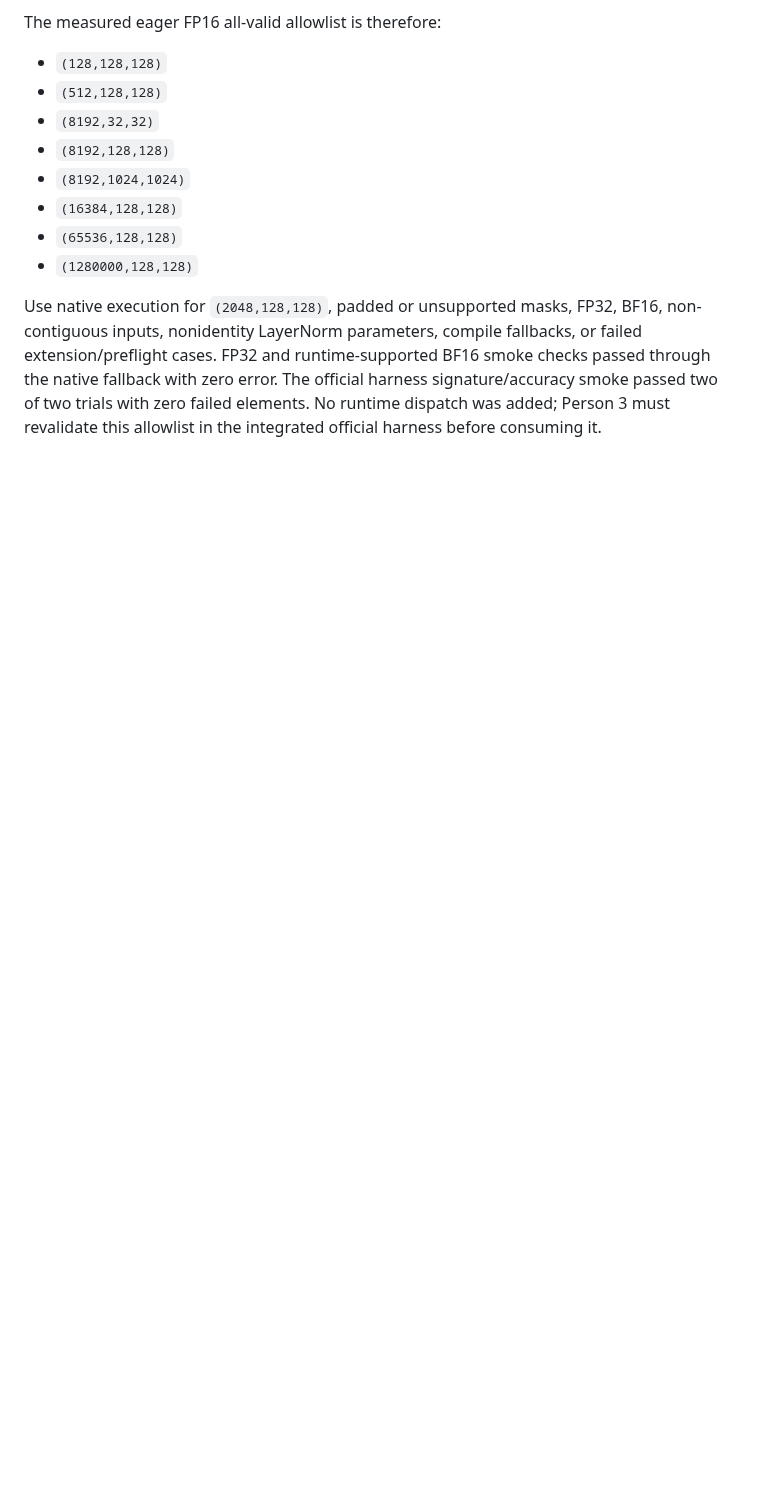
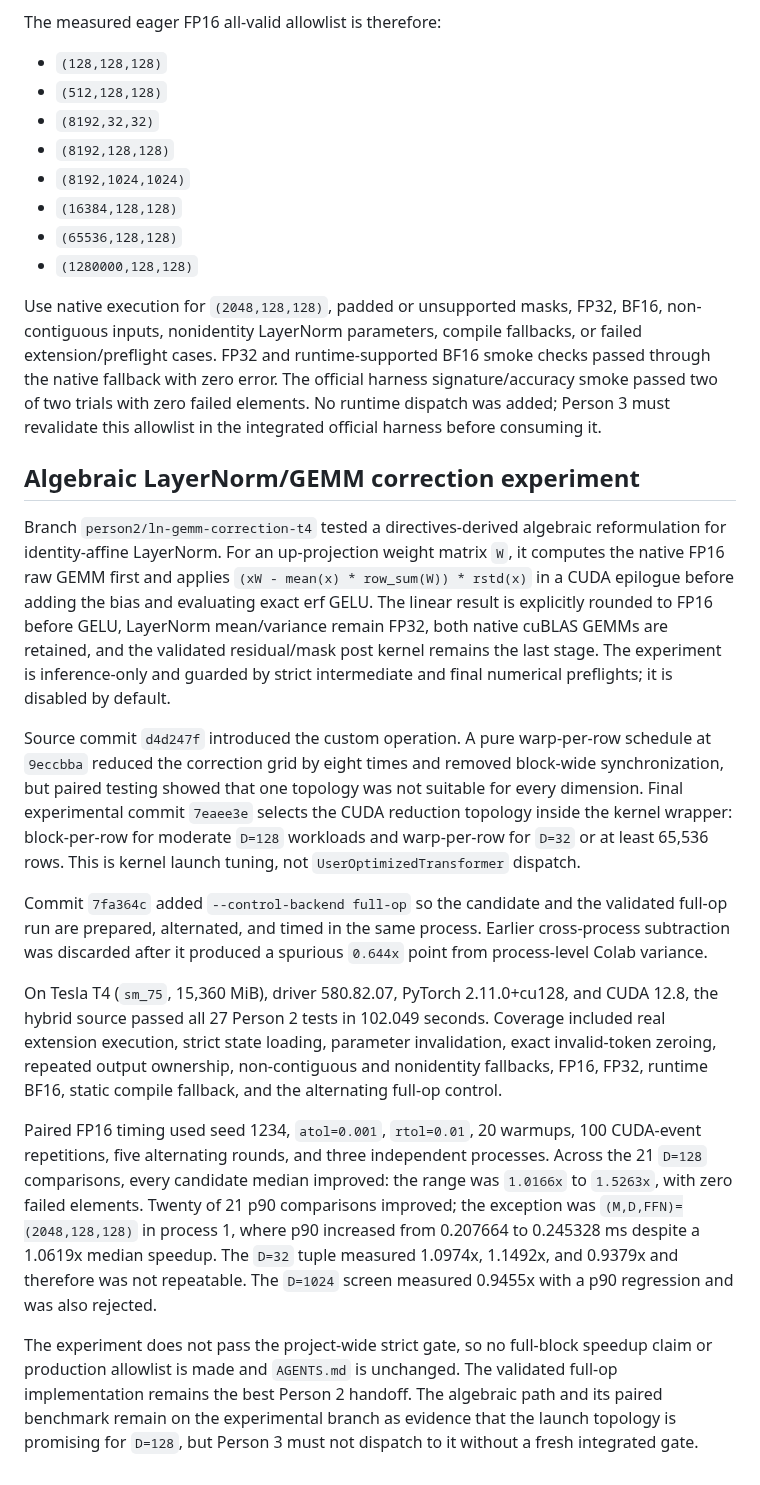
Before and after one commit to ecrystell/women-in-tiktok-tech-jam, a Markdown page: PERSON2_EXPERIMENTS.md, the part around the change. Rendered like a GitHub page; blank space fills up the shorter version.

Commit message:
Document LayerNorm GEMM correction results

```diff
--- a/PERSON2_EXPERIMENTS.md
+++ b/PERSON2_EXPERIMENTS.md
@@ -381,3 +381,52 @@ BF16 smoke checks passed through the native fallback with zero error. The
 official harness signature/accuracy smoke passed two of two trials with zero
 failed elements. No runtime dispatch was added; Person 3 must revalidate this
 allowlist in the integrated official harness before consuming it.
+
+## Algebraic LayerNorm/GEMM correction experiment
+
+Branch `person2/ln-gemm-correction-t4` tested a directives-derived algebraic
+reformulation for identity-affine LayerNorm. For an up-projection weight
+matrix `W`, it computes the native FP16 raw GEMM first and applies
+`(xW - mean(x) * row_sum(W)) * rstd(x)` in a CUDA epilogue before adding the
+bias and evaluating exact erf GELU. The linear result is explicitly rounded
+to FP16 before GELU, LayerNorm mean/variance remain FP32, both native cuBLAS
+GEMMs are retained, and the validated residual/mask post kernel remains the
+last stage. The experiment is inference-only and guarded by strict
+intermediate and final numerical preflights; it is disabled by default.
+
+Source commit `d4d247f` introduced the custom operation. A pure warp-per-row
+schedule at `9eccbba` reduced the correction grid by eight times and removed
+block-wide synchronization, but paired testing showed that one topology was
+not suitable for every dimension. Final experimental commit `7eaee3e` selects
+the CUDA reduction topology inside the kernel wrapper: block-per-row for
+moderate `D=128` workloads and warp-per-row for `D=32` or at least 65,536
+rows. This is kernel launch tuning, not `UserOptimizedTransformer` dispatch.
+
+Commit `7fa364c` added `--control-backend full-op` so the candidate and the
+validated full-op run are prepared, alternated, and timed in the same process.
+Earlier cross-process subtraction was discarded after it produced a spurious
+`0.644x` point from process-level Colab variance.
+
+On Tesla T4 (`sm_75`, 15,360 MiB), driver 580.82.07, PyTorch 2.11.0+cu128,
+and CUDA 12.8, the hybrid source passed all 27 Person 2 tests in 102.049
+seconds. Coverage included real extension execution, strict state loading,
+parameter invalidation, exact invalid-token zeroing, repeated output
+ownership, non-contiguous and nonidentity fallbacks, FP16, FP32, runtime BF16,
+static compile fallback, and the alternating full-op control.
+
+Paired FP16 timing used seed 1234, `atol=0.001`, `rtol=0.01`, 20 warmups,
+100 CUDA-event repetitions, five alternating rounds, and three independent
+processes. Across the 21 `D=128` comparisons, every candidate median improved:
+the range was `1.0166x` to `1.5263x`, with zero failed elements. Twenty of 21
+p90 comparisons improved; the exception was `(M,D,FFN)=(2048,128,128)` in
+process 1, where p90 increased from 0.207664 to 0.245328 ms despite a 1.0619x
+median speedup. The `D=32` tuple measured 1.0974x, 1.1492x, and 0.9379x and
+therefore was not repeatable. The `D=1024` screen measured 0.9455x with a p90
+regression and was also rejected.
+
+The experiment does not pass the project-wide strict gate, so no full-block
+speedup claim or production allowlist is made and `AGENTS.md` is unchanged.
+The validated full-op implementation remains the best Person 2 handoff. The
+algebraic path and its paired benchmark remain on the experimental branch as
+evidence that the launch topology is promising for `D=128`, but Person 3 must
+not dispatch to it without a fresh integrated gate.
```
